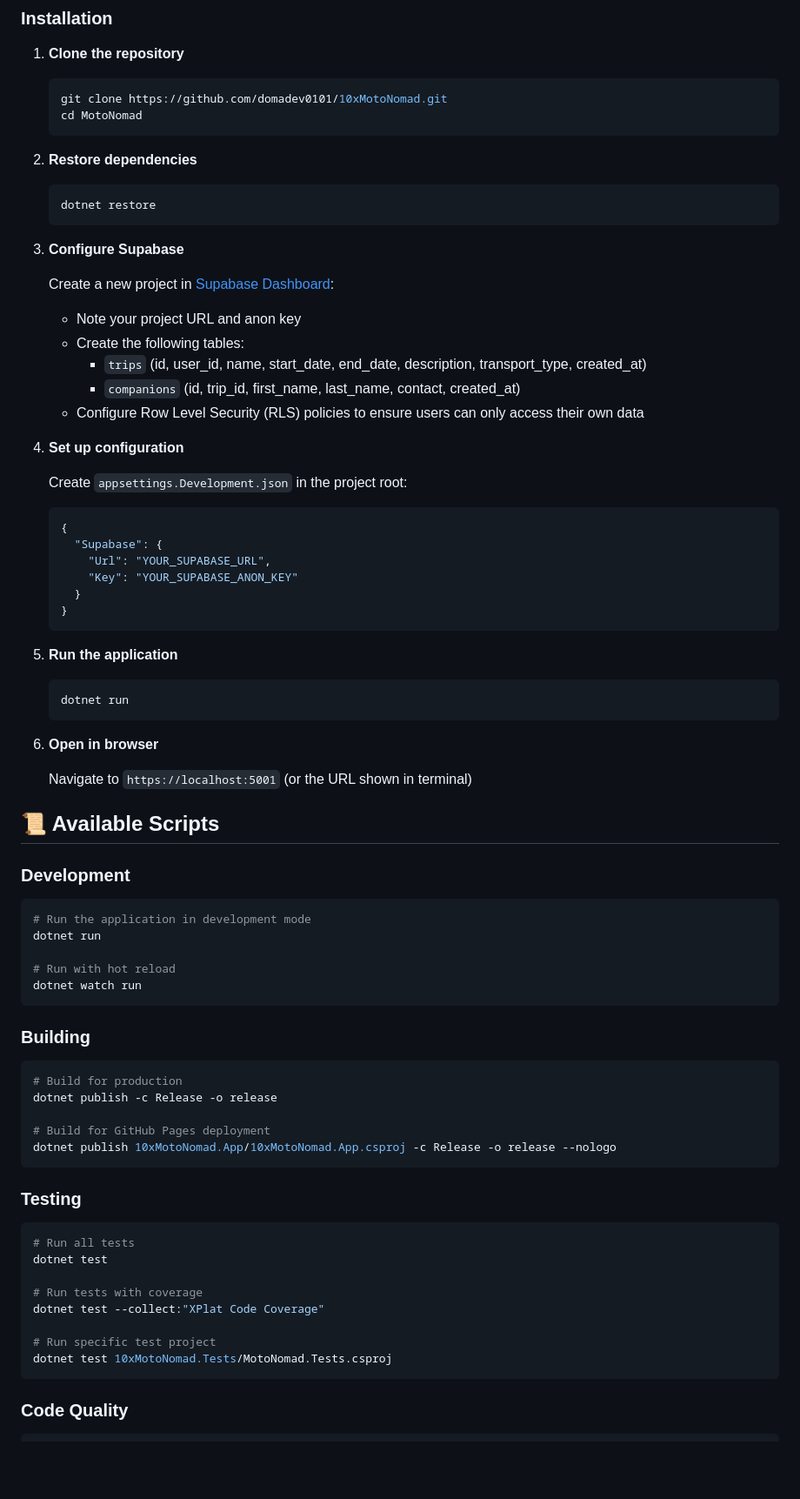
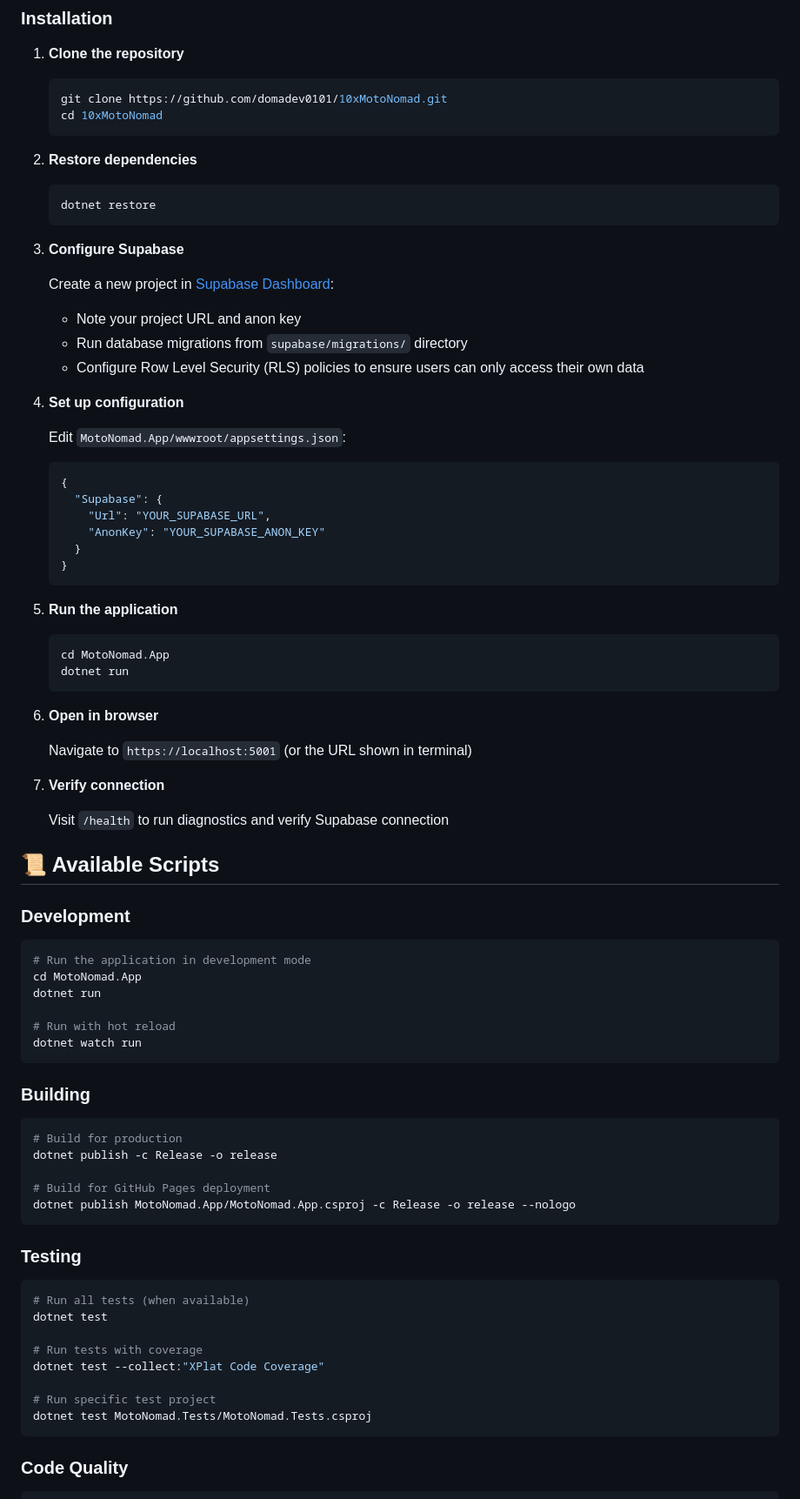
Before and after one commit to domadev0101/10xMotoNomad, a Markdown page: README.md, the part around one of its changes. Shown at 87% size. Drawn GitHub-style; blank space fills up the shorter version.

Commit message:
updated readme according to changes

````diff
--- a/README.md
+++ b/README.md
@@ -104,7 +114,7 @@ MotoNomad provides a single source of truth for all trip details, reducing plann
 1. **Clone the repository**
    ```bash
    git clone https://github.com/domadev0101/10xMotoNomad.git
-   cd MotoNomad
+   cd 10xMotoNomad
    ```
 
 2. **Restore dependencies**
@@ -117,25 +127,24 @@ MotoNomad provides a single source of truth for all trip details, reducing plann
    Create a new project in [Supabase Dashboard](https://app.supabase.com):
 
    - Note your project URL and anon key
-   - Create the following tables:
-     - `trips` (id, user_id, name, start_date, end_date, description, transport_type, created_at)
-     - `companions` (id, trip_id, first_name, last_name, contact, created_at)
+   - Run database migrations from `supabase/migrations/` directory
    - Configure Row Level Security (RLS) policies to ensure users can only access their own data
 
 4. **Set up configuration**
 
-   Create `appsettings.Development.json` in the project root:
+   Edit `MotoNomad.App/wwwroot/appsettings.json`:
    ```json
    {
      "Supabase": {
        "Url": "YOUR_SUPABASE_URL",
-       "Key": "YOUR_SUPABASE_ANON_KEY"
+       "AnonKey": "YOUR_SUPABASE_ANON_KEY"
      }
    }
    ```
 
 5. **Run the application**
    ```bash
+   cd MotoNomad.App
    dotnet run
    ```
 
@@ -143,12 +152,17 @@ MotoNomad provides a single source of truth for all trip details, reducing plann
 
    Navigate to `https://localhost:5001` (or the URL shown in terminal)
 
+7. **Verify connection**
+
+   Visit `/health` to run diagnostics and verify Supabase connection
+
 ## 📜 Available Scripts
 
 ### Development
 
 ```bash
 # Run the application in development mode
+cd MotoNomad.App
 dotnet run
 
 # Run with hot reload
@@ -162,20 +176,20 @@ dotnet watch run
 dotnet publish -c Release -o release
 
 # Build for GitHub Pages deployment
-dotnet publish 10xMotoNomad.App/10xMotoNomad.App.csproj -c Release -o release --nologo
+dotnet publish MotoNomad.App/MotoNomad.App.csproj -c Release -o release --nologo
 ```
 
 ### Testing
 
 ```bash
-# Run all tests
+# Run all tests (when available)
 dotnet test
 
 # Run tests with coverage
 dotnet test --collect:"XPlat Code Coverage"
 
 # Run specific test project
-dotnet test 10xMotoNomad.Tests/MotoNomad.Tests.csproj
+dotnet test MotoNomad.Tests/MotoNomad.Tests.csproj
 ```
 
 ### Code Quality
````
Also changed, not shown: other parts of README.md (+71 -9 lines).
